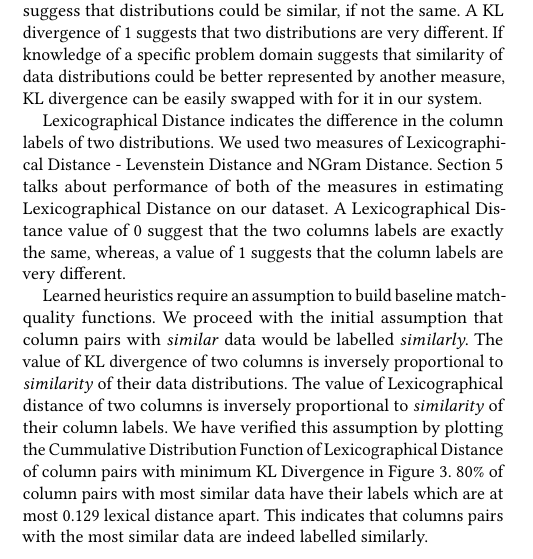
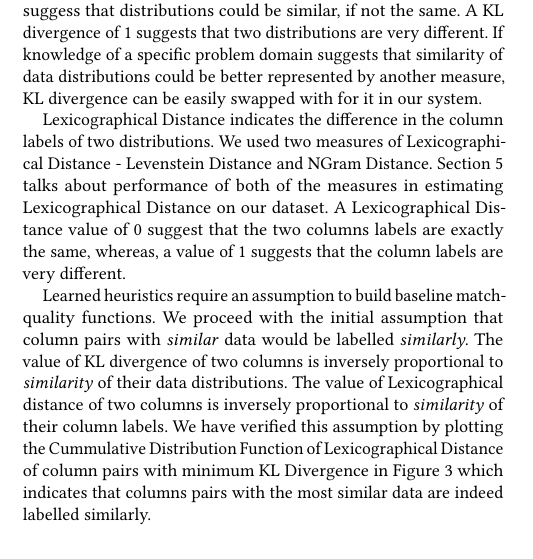
Before and after one commit to gourab5139014/HILDA_Paper, a LaTeX paper (paper.tex, which reads sections/trainbyexample.tex): part of one column of page 3 of 7, cut so that both start at the same text. Compiled offline with pdfLaTeX.

Commit message:
edits to s4

```diff
--- a/sections/trainbyexample.tex
+++ b/sections/trainbyexample.tex
@@ -46,7 +46,7 @@ We used Kullback-Leibler (KL) divergence to measure how one distribution diverge
 
 Lexicographical Distance indicates the difference in the column labels of two distributions. We used two measures of Lexicographical Distance - Levenstein Distance and NGram Distance. Section~\ref{sec:expertui} talks about performance of both of the measures in estimating Lexicographical Distance on our dataset. A Lexicographical Distance value of 0 suggest that the two columns labels are exactly the same, whereas, a value of 1 suggests that the column labels are very different.
 
-Learned heuristics require an assumption to build baseline match-quality functions. We proceed with the initial assumption that column pairs with \textit{similar} data would be labelled \textit{similarly}. The value of KL divergence of two columns is inversely proportional to \textit{similarity} of their data distributions. The value of Lexicographical distance of two columns is inversely proportional to \textit{similarity} of their column labels. We have verified this assumption by plotting the Cummulative Distribution Function of Lexicographical Distance of column pairs with minimum KL Divergence in Figure~\ref{fig:cdflexdist}. 80\% of column pairs with most similar data have their labels which are at most 0.129 lexical distance apart. This indicates that columns pairs with the most similar data are indeed labelled similarly.
+Learned heuristics require an assumption to build baseline match-quality functions. We proceed with the initial assumption that column pairs with \textit{similar} data would be labelled \textit{similarly}. The value of KL divergence of two columns is inversely proportional to \textit{similarity} of their data distributions. The value of Lexicographical distance of two columns is inversely proportional to \textit{similarity} of their column labels. We have verified this assumption by plotting the Cummulative Distribution Function of Lexicographical Distance of column pairs with minimum KL Divergence in Figure~\ref{fig:cdflexdist} which indicates that columns pairs with the most similar data are indeed labelled similarly.
 
 For each distribution, we find the parameters ($\ell,h,\mu,\sigma,a$) that minimize the root-mean-squared (RMS) error between the theoritical and empirical distributions.
 
```
